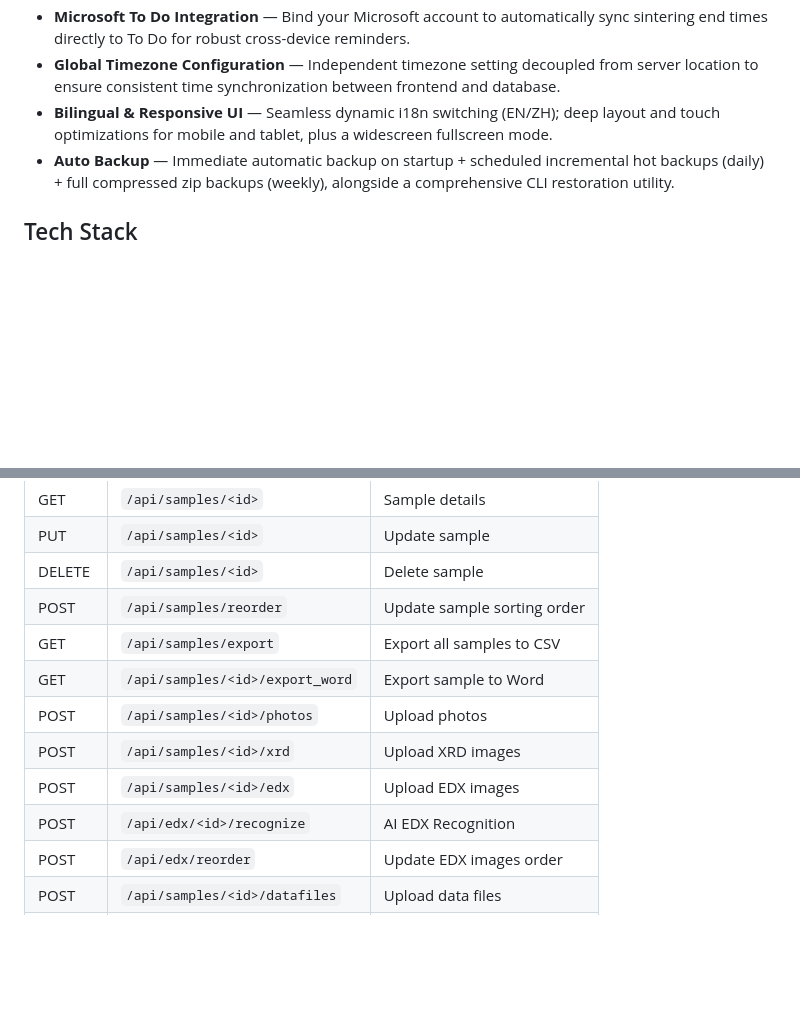
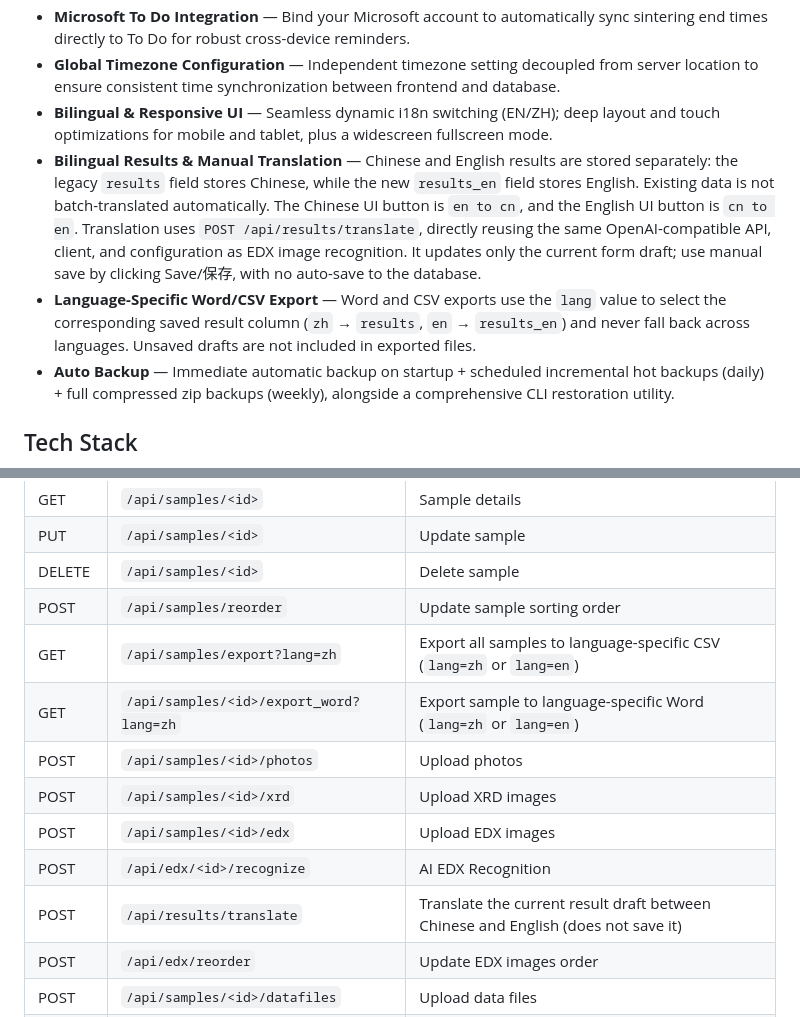
Before and after one commit to yang-fu-physics/crystal-manager, a Markdown page: README.md, 2 parts joined by grey strips. Rendered like a GitHub page; blank space fills up the shorter version.

Commit message:
docs: document bilingual result translation

```diff
--- a/README.md
+++ b/README.md
@@ -17,6 +17,8 @@ A local web application designed to manage all information regarding samples obt
 - **Microsoft To Do Integration** — Bind your Microsoft account to automatically sync sintering end times directly to To Do for robust cross-device reminders.
 - **Global Timezone Configuration** — Independent timezone setting decoupled from server location to ensure consistent time synchronization between frontend and database.
 - **Bilingual & Responsive UI** — Seamless dynamic i18n switching (EN/ZH); deep layout and touch optimizations for mobile and tablet, plus a widescreen fullscreen mode.
+- **Bilingual Results & Manual Translation** — Chinese and English results are stored separately: the legacy `results` field stores Chinese, while the new `results_en` field stores English. Existing data is not batch-translated automatically. The Chinese UI button is `en to cn`, and the English UI button is `cn to en`. Translation uses `POST /api/results/translate`, directly reusing the same OpenAI-compatible API, client, and configuration as EDX image recognition. It updates only the current form draft; use manual save by clicking Save/保存, with no auto-save to the database.
+- **Language-Specific Word/CSV Export** — Word and CSV exports use the `lang` value to select the corresponding saved result column (`zh` → `results`, `en` → `results_en`) and never fall back across languages. Unsaved drafts are not included in exported files.
 - **Auto Backup** — Immediate automatic backup on startup + scheduled incremental hot backups (daily) + full compressed zip backups (weekly), alongside a comprehensive CLI restoration utility.
 
 ## Tech Stack
@@ -115,12 +117,13 @@ m_B = m_A × (r_B / r_A) × (M_B / M_A)
 | PUT | `/api/samples/<id>` | Update sample |
 | DELETE | `/api/samples/<id>` | Delete sample |
 | POST | `/api/samples/reorder` | Update sample sorting order |
-| GET | `/api/samples/export` | Export all samples to CSV |
-| GET | `/api/samples/<id>/export_word`| Export sample to Word |
+| GET | `/api/samples/export?lang=zh` | Export all samples to language-specific CSV (`lang=zh` or `lang=en`) |
+| GET | `/api/samples/<id>/export_word?lang=zh`| Export sample to language-specific Word (`lang=zh` or `lang=en`) |
 | POST | `/api/samples/<id>/photos` | Upload photos |
 | POST | `/api/samples/<id>/xrd` | Upload XRD images |
 | POST | `/api/samples/<id>/edx` | Upload EDX images |
 | POST | `/api/edx/<id>/recognize` | AI EDX Recognition |
+| POST | `/api/results/translate` | Translate the current result draft between Chinese and English (does not save it) |
 | POST | `/api/edx/reorder` | Update EDX images order |
 | POST | `/api/samples/<id>/datafiles` | Upload data files |
 | POST | `/api/samples/<id>/otherfiles`| Upload other files |
```
Also changed, not shown: README_zh.md (+5 -2 lines).
